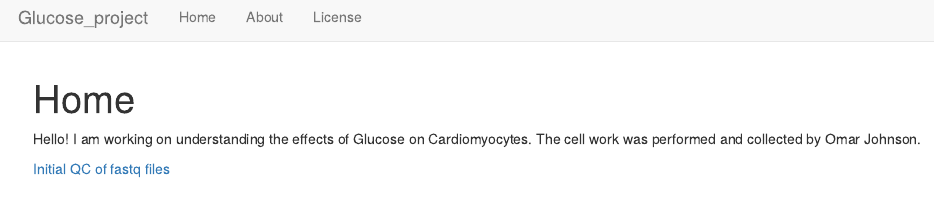
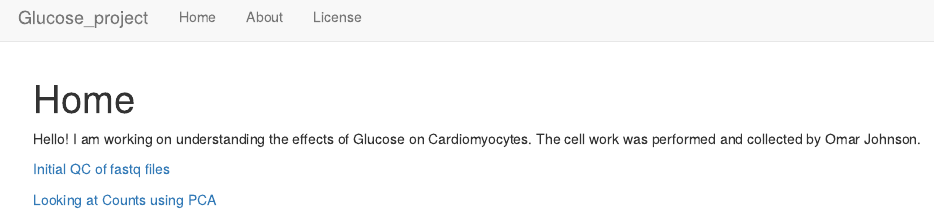
Before and after one commit to reneeisnowhere/Glucose_project, an R Markdown document (analysis/index.Rmd): the page in a window 1100 px wide, from its top. Rendered offline with R 4.5, knitr and Pandoc, with nearby package versions; drawn as R Markdown's standard HTML page in place of the format the file asks for.

Commit message:
new link

```diff
--- a/analysis/index.Rmd
+++ b/analysis/index.Rmd
@@ -11,3 +11,5 @@ editor_options:
 Hello!  I am working on understanding the effects of Glucose on Cardiomyocytes. The cell work was performed and collected by Omar Johnson.
 
 [Initial QC of fastq files](https://reneeisnowhere.github.io/Glucose_project/Fastqc_initial.html)
+
+[Looking at Counts using PCA](https://reneeisnowhere.github.io/Glucose_project/Counts_matrix.html)
```
